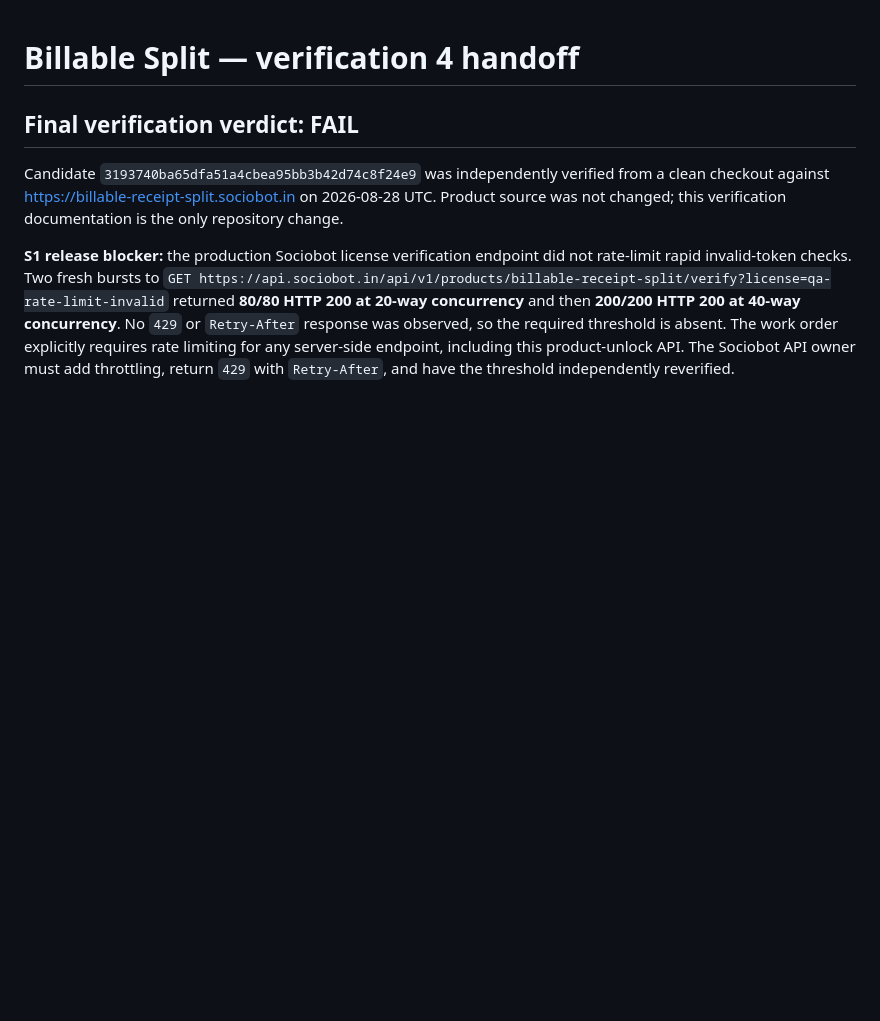
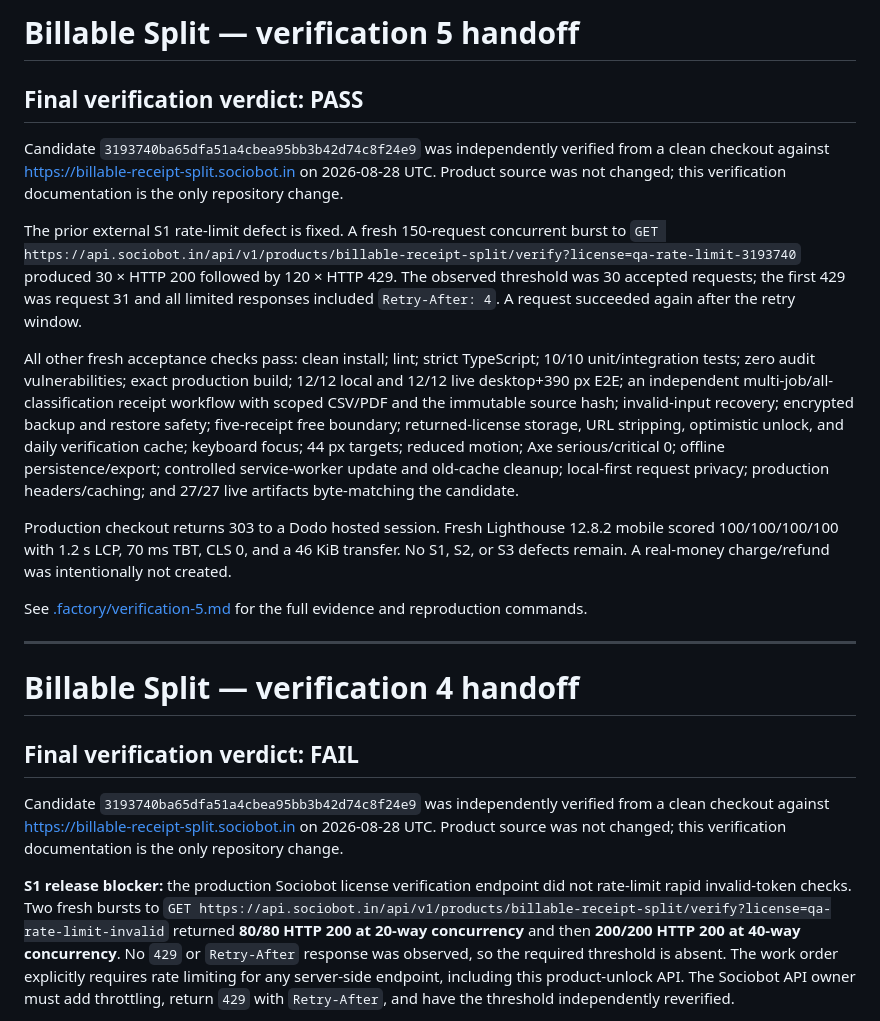
Before and after one commit to B-Divyesh/sf-billable-receipt-split, a Markdown page: .factory/handoff.md, the part around the change. Drawn GitHub-style; blank space fills up the shorter version.

Commit message:
qa: record verification 5 pass

```diff
--- a/.factory/handoff.md
+++ b/.factory/handoff.md
@@ -1,3 +1,19 @@
+# Billable Split — verification 5 handoff
+
+## Final verification verdict: PASS
+
+Candidate `3193740ba65dfa51a4cbea95bb3b42d74c8f24e9` was independently verified from a clean checkout against <https://billable-receipt-split.sociobot.in> on 2026-08-28 UTC. Product source was not changed; this verification documentation is the only repository change.
+
+The prior external S1 rate-limit defect is fixed. A fresh 150-request concurrent burst to `GET https://api.sociobot.in/api/v1/products/billable-receipt-split/verify?license=qa-rate-limit-3193740` produced 30 × HTTP 200 followed by 120 × HTTP 429. The observed threshold was 30 accepted requests; the first 429 was request 31 and all limited responses included `Retry-After: 4`. A request succeeded again after the retry window.
+
+All other fresh acceptance checks pass: clean install; lint; strict TypeScript; 10/10 unit/integration tests; zero audit vulnerabilities; exact production build; 12/12 local and 12/12 live desktop+390 px E2E; an independent multi-job/all-classification receipt workflow with scoped CSV/PDF and the immutable source hash; invalid-input recovery; encrypted backup and restore safety; five-receipt free boundary; returned-license storage, URL stripping, optimistic unlock, and daily verification cache; keyboard focus; 44 px targets; reduced motion; Axe serious/critical 0; offline persistence/export; controlled service-worker update and old-cache cleanup; local-first request privacy; production headers/caching; and 27/27 live artifacts byte-matching the candidate.
+
+Production checkout returns 303 to a Dodo hosted session. Fresh Lighthouse 12.8.2 mobile scored 100/100/100/100 with 1.2 s LCP, 70 ms TBT, CLS 0, and a 46 KiB transfer. No S1, S2, or S3 defects remain. A real-money charge/refund was intentionally not created.
+
+See [.factory/verification-5.md](verification-5.md) for the full evidence and reproduction commands.
+
+---
+
 # Billable Split — verification 4 handoff
 
 ## Final verification verdict: FAIL
```
Also changed, not shown: .factory/verification-5.md (added, +95 -0 lines).
